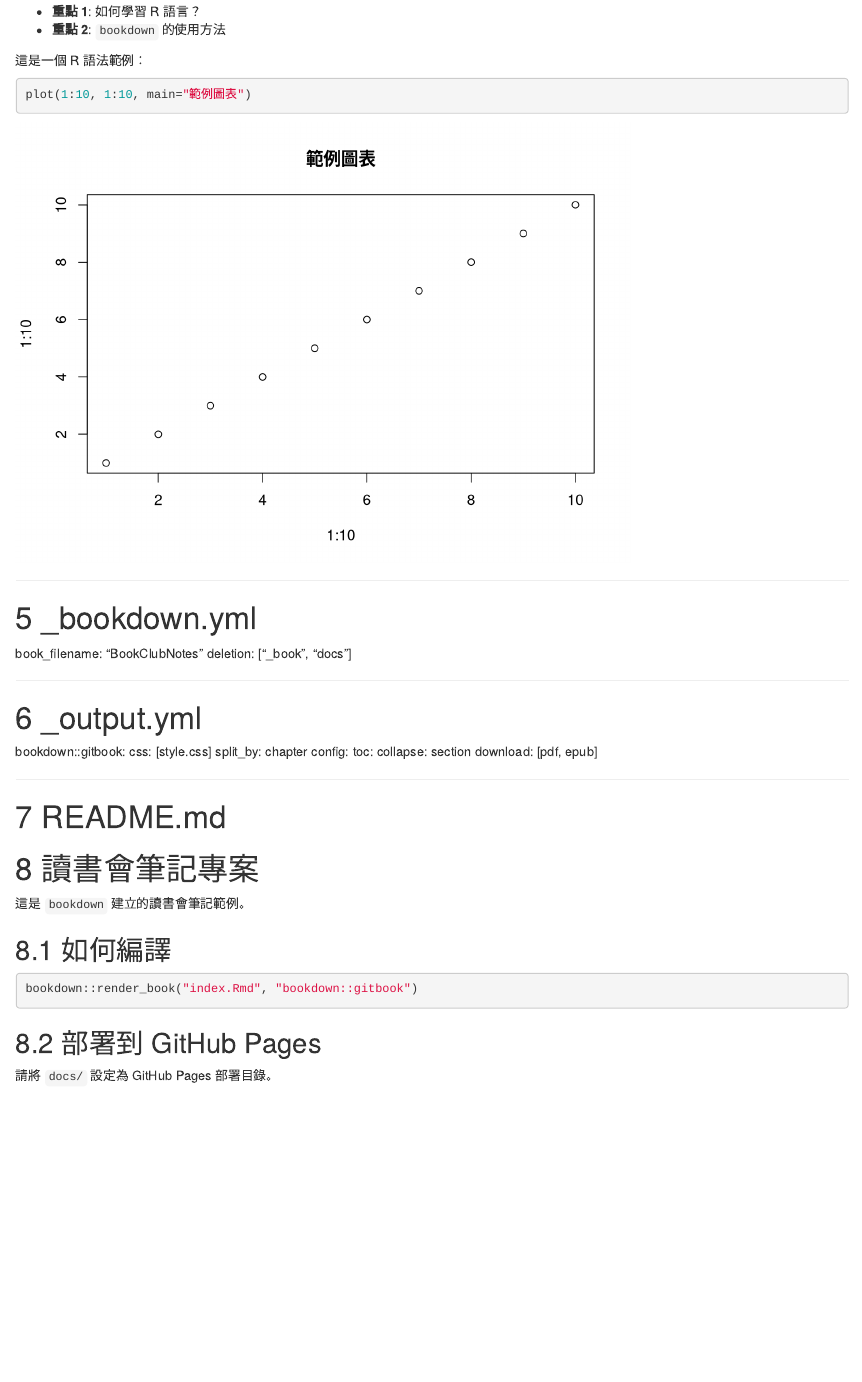
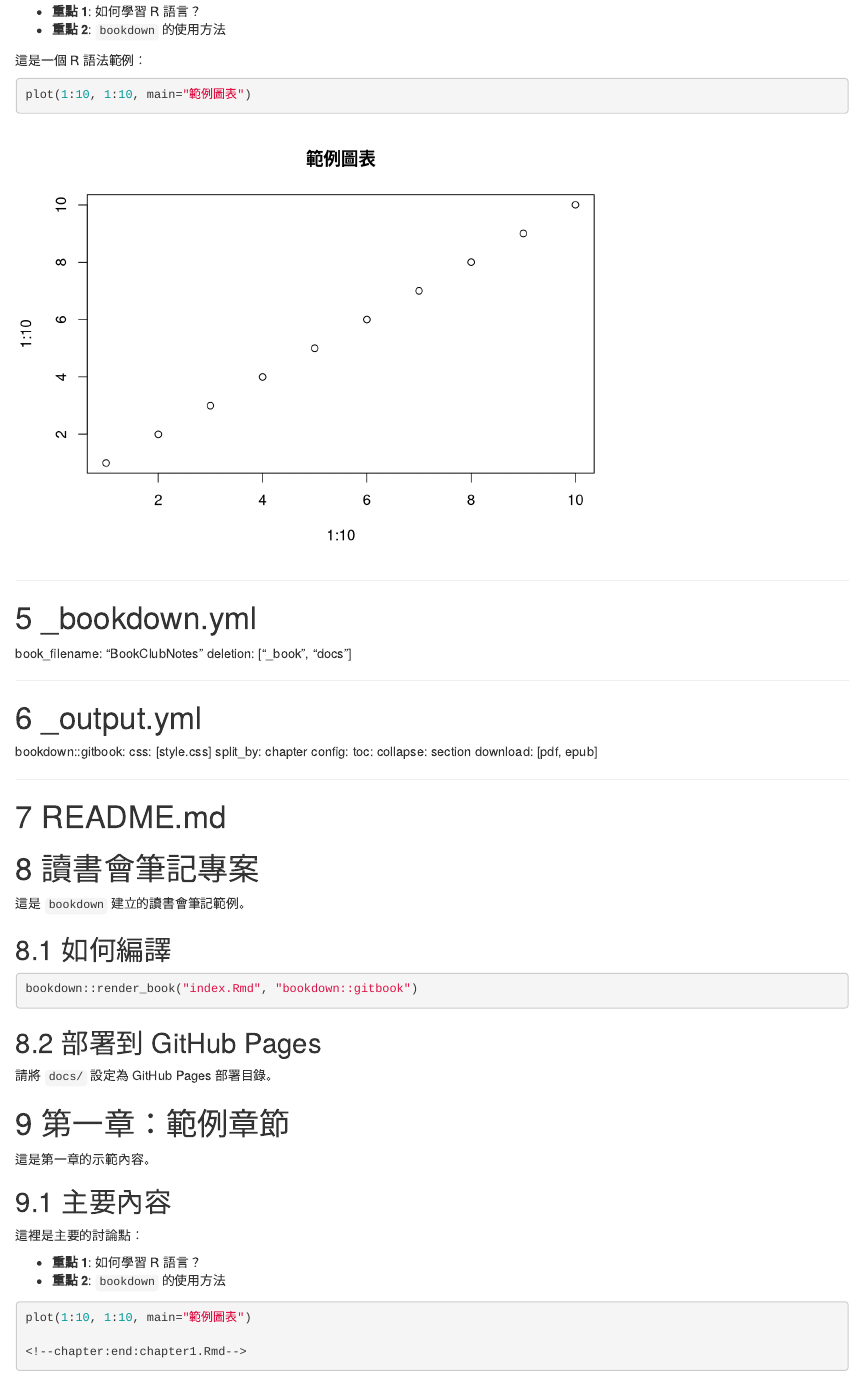
Before and after one commit to mau-hsieh/EDM-notes_2025, an R Markdown document (BookClubNotes.Rmd): the page in a window 1100 px wide, from 520 px down. Rendered offline with R 4.5, knitr and Pandoc, with nearby package versions; drawn as R Markdown's standard HTML page in place of the format the file asks for.

Commit message:
250207
250207

````diff
--- a/BookClubNotes.Rmd
+++ b/BookClubNotes.Rmd
@@ -69,3 +70,19 @@ bookdown::render_book("index.Rmd", "bookdown::gitbook")
 請將 `docs/` 設定為 GitHub Pages 部署目錄。
 
 <!--chapter:end:index.Rmd-->
+
+# 第一章：範例章節
+
+這是第一章的示範內容。
+
+## 主要內容
+
+這裡是主要的討論點：
+
+- **重點 1**: 如何學習 R 語言？
+- **重點 2**: `bookdown` 的使用方法
+
+```{r}
+plot(1:10, 1:10, main="範例圖表")
+
+<!--chapter:end:chapter1.Rmd-->
--- /dev/null
+++ b/chapter1.Rmd
@@ -0,0 +1,13 @@
+# 第一章：範例章節
+
+這是第一章的示範內容。
+
+## 主要內容
+
+這裡是主要的討論點：
+
+- **重點 1**: 如何學習 R 語言？
+- **重點 2**: `bookdown` 的使用方法
+
+```{r}
+plot(1:10, 1:10, main="範例圖表")
````
Also changed, not shown: index.Rmd (+2 -1 lines), BookClubNotes.Rmd (3 more changed lines).
